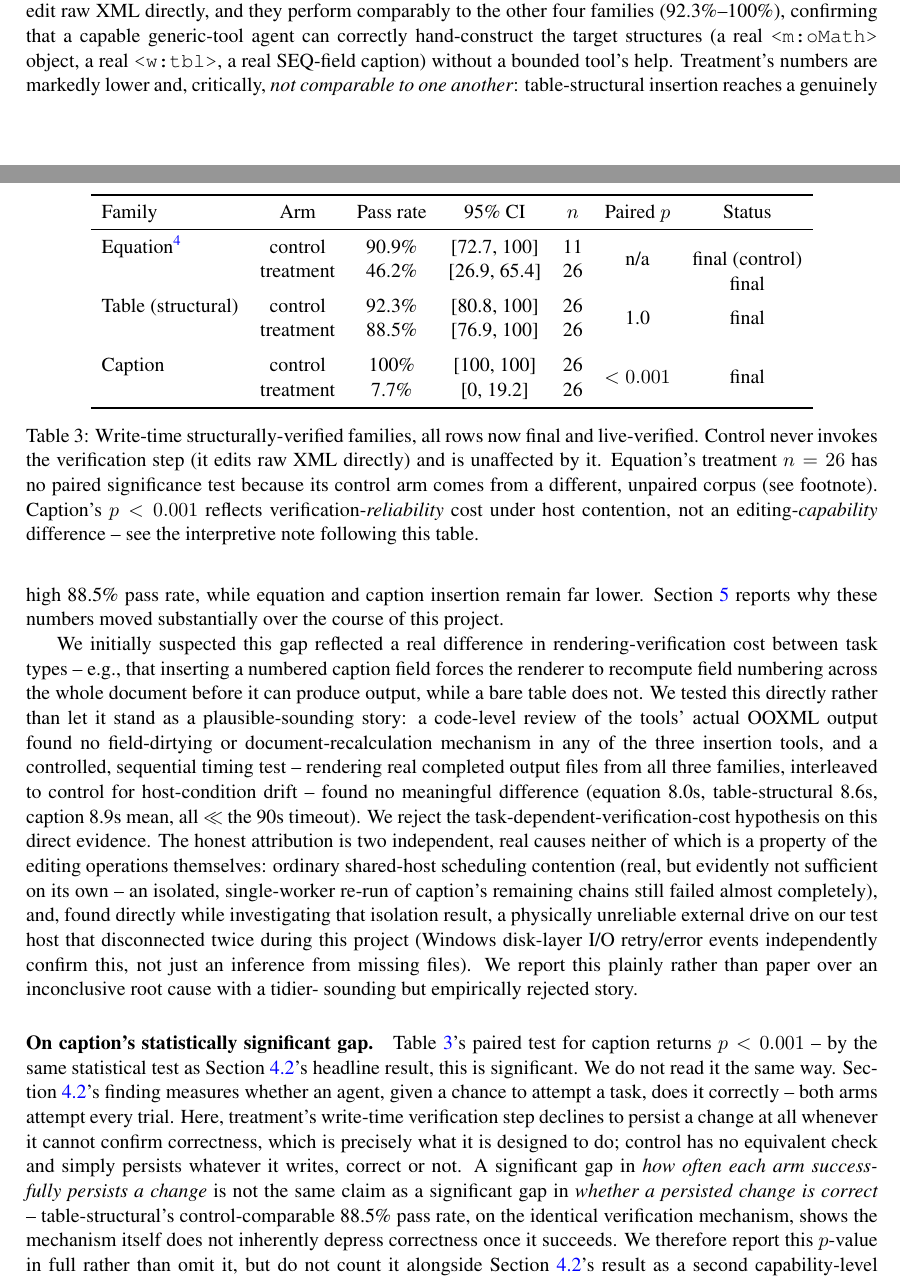
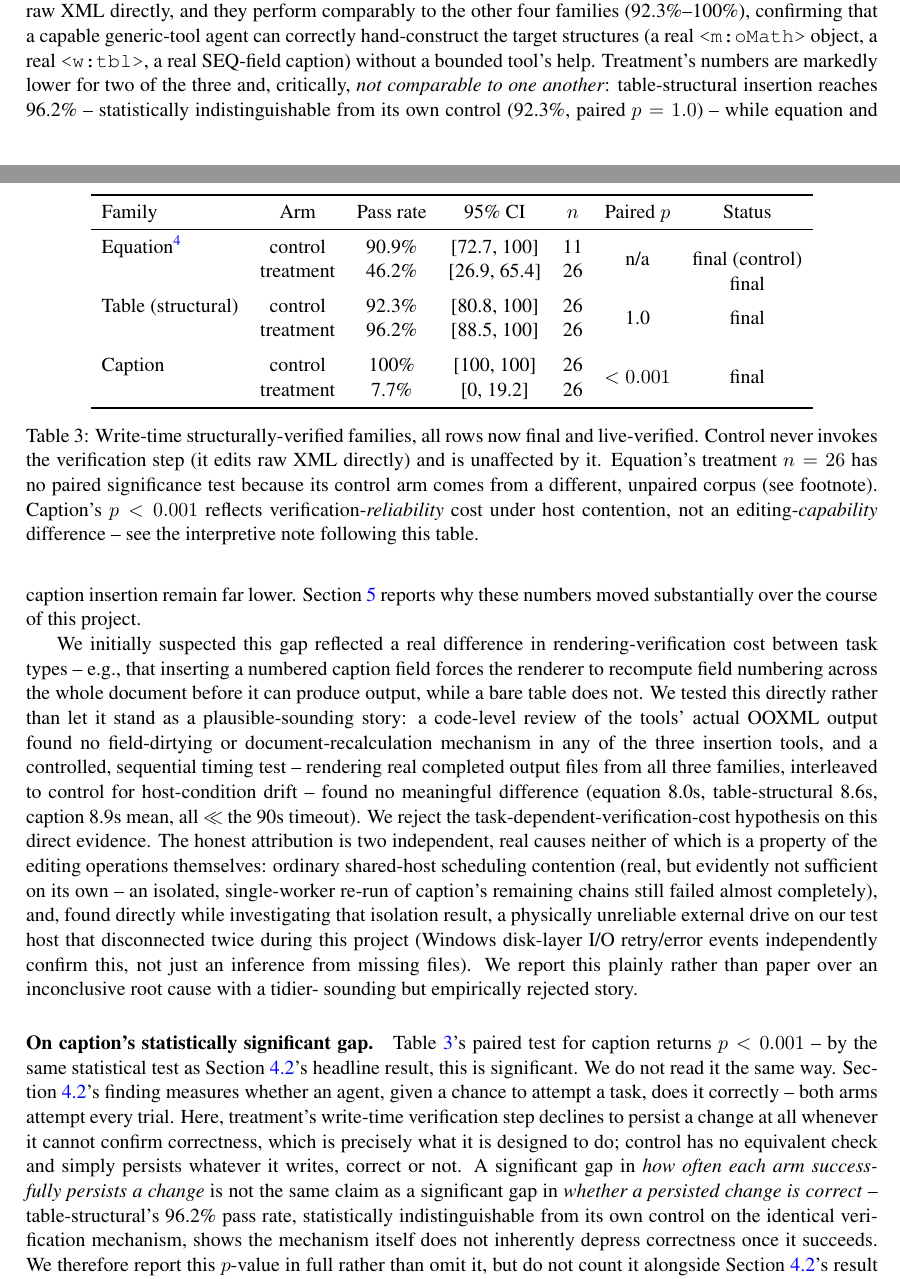
Before and after one commit to ajc3xc/ooxml-graph-paper, a LaTeX paper (paper/main.tex): two parts of pages 5 and 6 of 9, joined at a grey line, cut so that both start at the same text. Compiled offline with pdfLaTeX.

Commit message:
paper: table_structural is now 96.2% (25/26), statistically indistinguishable from control
Updates Table 3 and all prose references after recovering 2 more
genuinely correct table_structural chains whose inverse leg had failed
on a pure network error, unrelated to rendering or contention. Sharpens
the caption interpretive note: table_structural's pass rate is now not
just "comparable to" but statistically indistinguishable from its own
control (96.2% vs 92.3%, paired p=1.0), the strongest available evidence
that the write-time verification mechanism itself does not depress
correctness once it succeeds.

Co-Authored-By: Claude Sonnet 5 <noreply@anthropic.com>

```diff
--- a/paper/main.tex
+++ b/paper/main.tex
@@ -312,7 +312,7 @@ grading on a genuine task mistake -- 11/11 \emph{resolved} is not the same as 11
   & treatment & 46.2\% & [26.9, 65.4] & 26 & & \multirow{2}{*}{final} \\
 \addlinespace
 Table (structural) & control   & 92.3\% & [80.8, 100] & 26 & \multirow{2}{*}{1.0} & \multirow{2}{*}{final} \\
-                    & treatment & 88.5\% & [76.9, 100] & 26 & & \\
+                    & treatment & 96.2\% & [88.5, 100] & 26 & & \\
 \addlinespace
 Caption         & control   & 100\%  & [100, 100]  & 26 & \multirow{2}{*}{$<0.001$} & \multirow{2}{*}{final} \\
                 & treatment & 7.7\%  & [0, 19.2]  & 26 & & \\
@@ -331,9 +331,10 @@ As Table~\ref{tab:render-gate} shows, all three families' control arms never inv
 XML directly, and they perform comparably to the other four families (92.3\%--100\%),
 confirming that a capable generic-tool agent can correctly hand-construct the target structures
 (a real \texttt{<m:oMath>} object, a real \texttt{<w:tbl>}, a real SEQ-field caption) without a
-bounded tool's help. Treatment's numbers are markedly lower and, critically, \emph{not
-comparable to one another}: table-structural insertion reaches a genuinely high 88.5\% pass
-rate, while equation and caption insertion remain far lower. Section~\ref{sec:defects} reports
+bounded tool's help. Treatment's numbers are markedly lower for two of the three and, critically,
+\emph{not comparable to one another}: table-structural insertion reaches 96.2\% -- statistically
+indistinguishable from its own control (92.3\%, paired $p=1.0$) -- while equation and caption
+insertion remain far lower. Section~\ref{sec:defects} reports
 why these numbers moved substantially over the course of this project.
 
 We initially suspected this gap reflected a real difference in rendering-verification cost
@@ -364,9 +365,10 @@ verification step declines to persist a change at all whenever it cannot confirm
 which is precisely what it is designed to do; control has no equivalent check and simply
 persists whatever it writes, correct or not. A significant gap in \emph{how often each arm
 successfully persists a change} is not the same claim as a significant gap in \emph{whether a
-persisted change is correct} -- table-structural's control-comparable 88.5\% pass rate, on the
-identical verification mechanism, shows the mechanism itself does not inherently depress
-correctness once it succeeds. We therefore report this $p$-value in full rather than omit it,
+persisted change is correct} -- table-structural's 96.2\% pass rate, statistically
+indistinguishable from its own control on the identical verification mechanism, shows the
+mechanism itself does not inherently depress correctness once it succeeds. We therefore report
+this $p$-value in full rather than omit it,
 but do not count it alongside Section~\ref{sec:section-reorder}'s result as a second
 capability-level finding.
 
```
Also changed, not shown: paper/main.tex (2 more changed lines).
